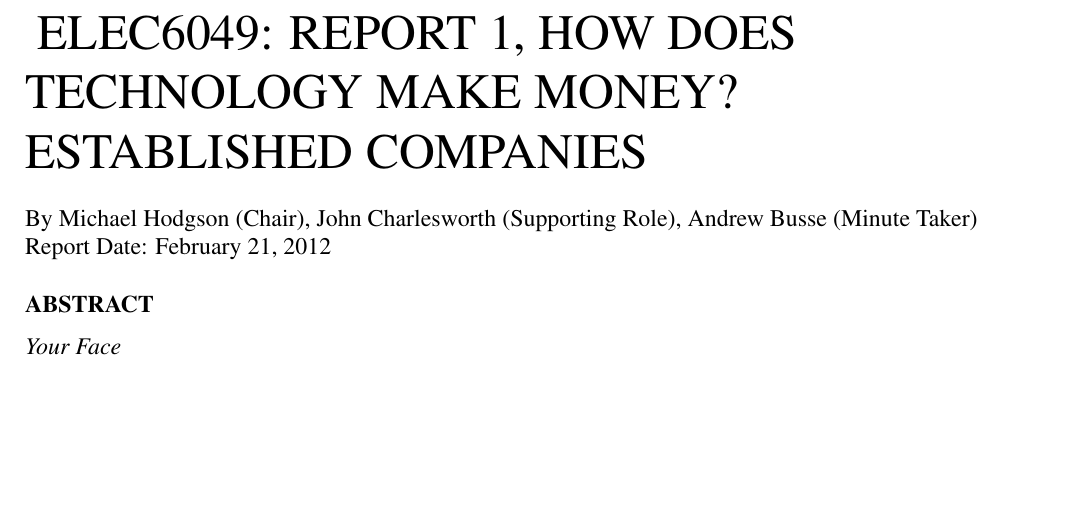
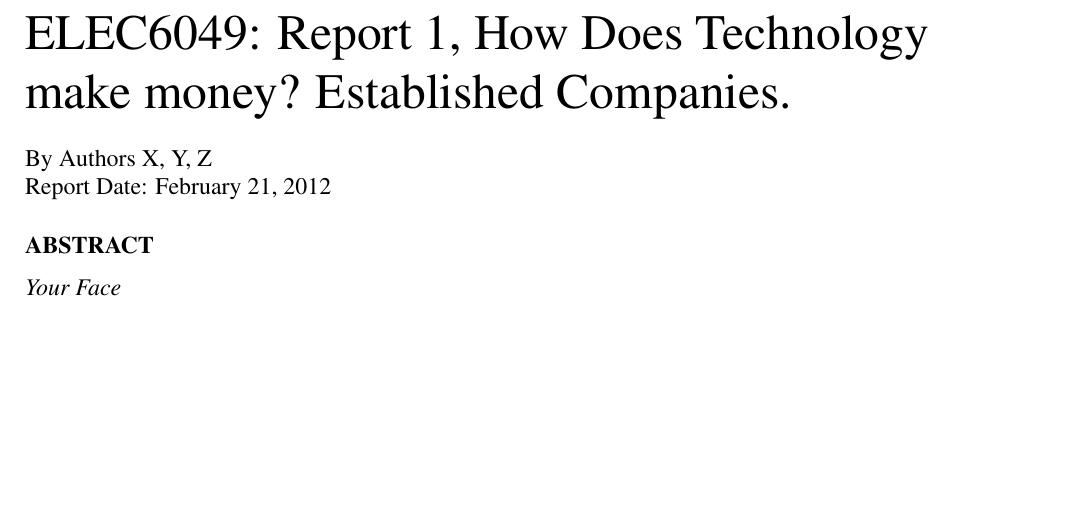
Before and after one commit to andybusse/ELEC6049, a LaTeX document (ELEC6049.tex): part of the page, cut at the place of the change. Compiled offline with pdfLaTeX.

Commit message:
Abstract out title, authors.
Also, remove references to our group - this should be generic
such that anyone can clone it, work with it.

```diff
--- a/ELEC6049.tex
+++ b/ELEC6049.tex
@@ -13,17 +13,21 @@
 \titleformat{\subsection}{\bfseries\uppercase}{}{0em}{}
 \titleformat{\subsubsection}{\itshape}{}{0em}{}
 
+% Insert author names here
+\newcommand{\authornames}{Authors X, Y, Z}
+\newcommand{\reportname}{ELEC6049: Report 1, How Does Technology make money? Established Companies.}
+
 \setlength{\headheight}{15.2pt}
 \pagestyle{fancyplain}
 \fancyhf{}
 \renewcommand{\headrulewidth}{0pt}
-\fancyfoot[LO]{ELEC6049: Report 1, How Does Technology make money? Established Companies. \\ Michael Hodgson, John Charlesworth, Andrew Busse}
+\fancyfoot[LO]{\reportname \\ \authornames}
 \fancyfoot[RO]{\thepage}
 
 
 \begin{document}
-\section{ ELEC6049: Report 1, How does technology make money? Established Companies }
-\large{By Michael Hodgson (Chair), John Charlesworth (Supporting Role), Andrew Busse (Minute Taker)}
+\section{\reportname}
+\large{By \authornames}
 \\
 Report Date: \today
 \subsection{ABSTRACT}
```
